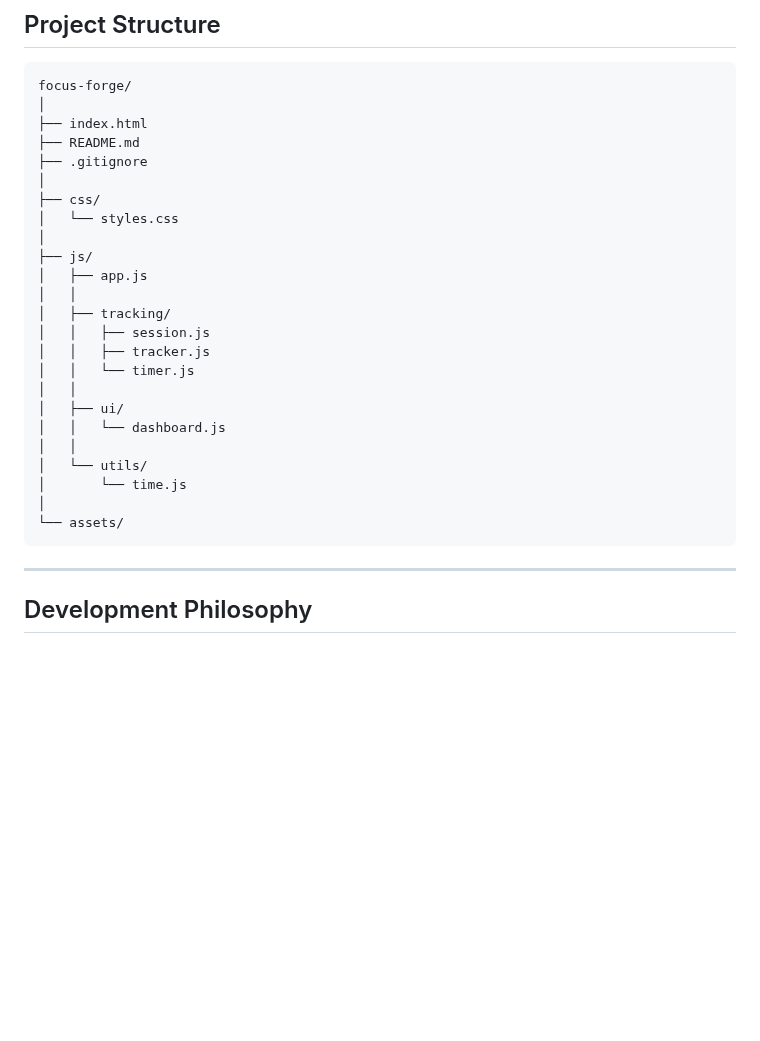
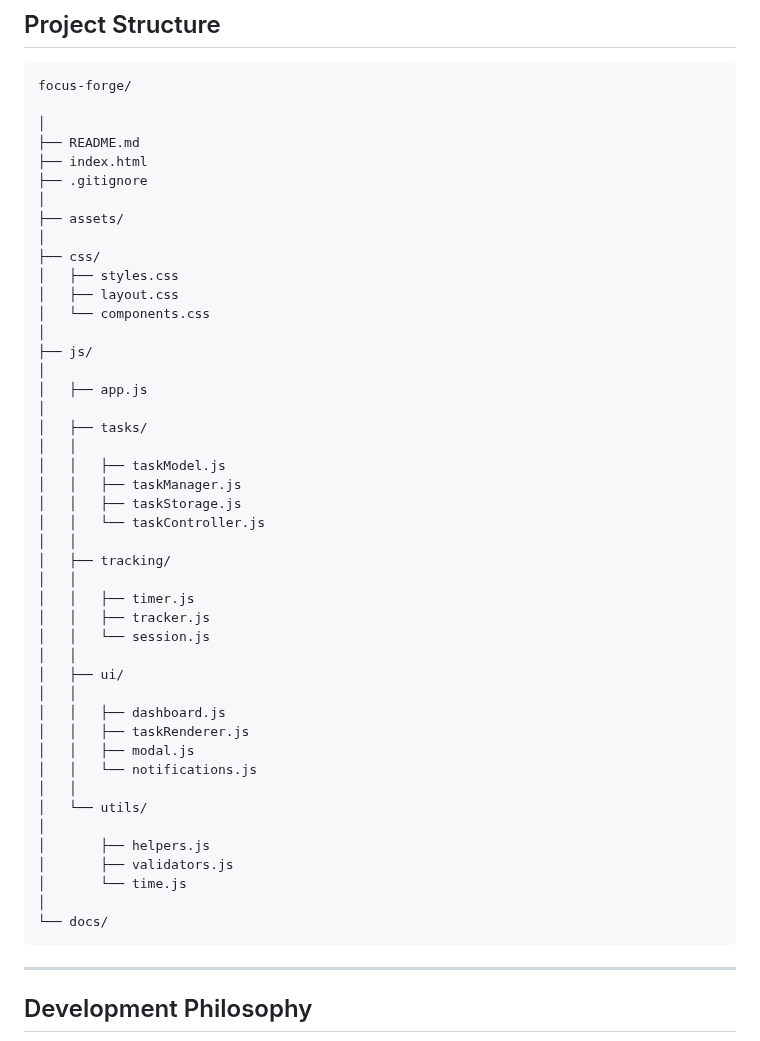
Before and after one commit to CodeWithJoshua18/focus-forge, a Markdown page: README.md, the part around the change. GitHub-like rendering; blank space fills up the shorter version.

Commit message:
Update project structure in README.md to reflect new file organization and added components

````diff
--- a/README.md
+++ b/README.md
@@ -75,29 +75,50 @@ Planned:
 
 ```plaintext
 focus-forge/
+
 │
+├── README.md
 ├── index.html
-├── README.md
 ├── .gitignore
 │
+├── assets/
+│
 ├── css/
-│   └── styles.css
+│   ├── styles.css
+│   ├── layout.css
+│   └── components.css
 │
 ├── js/
+│
 │   ├── app.js
+│
+│   ├── tasks/
+│   │
+│   │   ├── taskModel.js
+│   │   ├── taskManager.js
+│   │   ├── taskStorage.js
+│   │   └── taskController.js
 │   │
 │   ├── tracking/
-│   │   ├── session.js
+│   │
+│   │   ├── timer.js
 │   │   ├── tracker.js
-│   │   └── timer.js
+│   │   └── session.js
 │   │
 │   ├── ui/
-│   │   └── dashboard.js
+│   │
+│   │   ├── dashboard.js
+│   │   ├── taskRenderer.js
+│   │   ├── modal.js
+│   │   └── notifications.js
 │   │
 │   └── utils/
+│
+│       ├── helpers.js
+│       ├── validators.js
 │       └── time.js
 │
-└── assets/
+└── docs/
 ```
 
 ---
````
